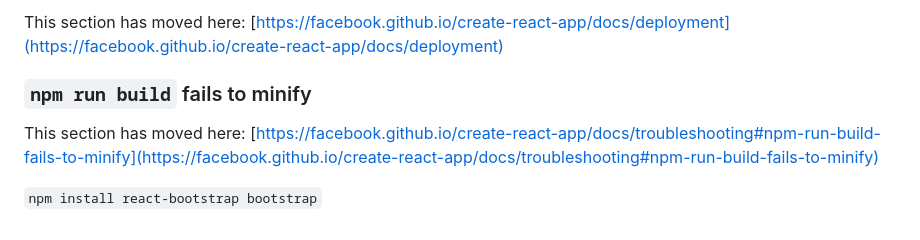
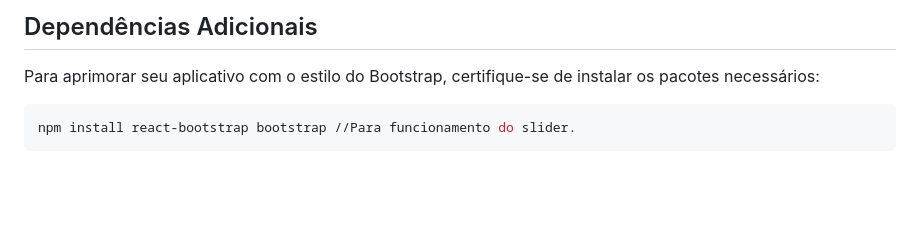
Before and after one commit to MauricioRFilho/CineTag, a Markdown page: README.md, the part around the change printed below. Rendered like a GitHub page; blank space fills up the shorter version.

````diff
--- a/README.md
+++ b/README.md
@@ -65,10 +68,8 @@ This section has moved here: [https://facebook.github.io/create-react-app/docs/a
 
-This section has moved here: [https://facebook.github.io/create-react-app/docs/deployment](https://facebook.github.io/create-react-app/docs/deployment)
+## Dependências Adicionais
 
-### `npm run build` fails to minify
+Para aprimorar seu aplicativo com o estilo do Bootstrap, certifique-se de instalar os pacotes necessários:
 
-This section has moved here: [https://facebook.github.io/create-react-app/docs/troubleshooting#npm-run-build-fails-to-minify](https://facebook.github.io/create-react-app/docs/troubleshooting#npm-run-build-fails-to-minify)
-
-
-
-`npm install react-bootstrap bootstrap`
+```bash
+npm install react-bootstrap bootstrap //Para funcionamento do slider.
+```
````
Also changed, not shown: other parts of README.md (+37 -34 lines).
